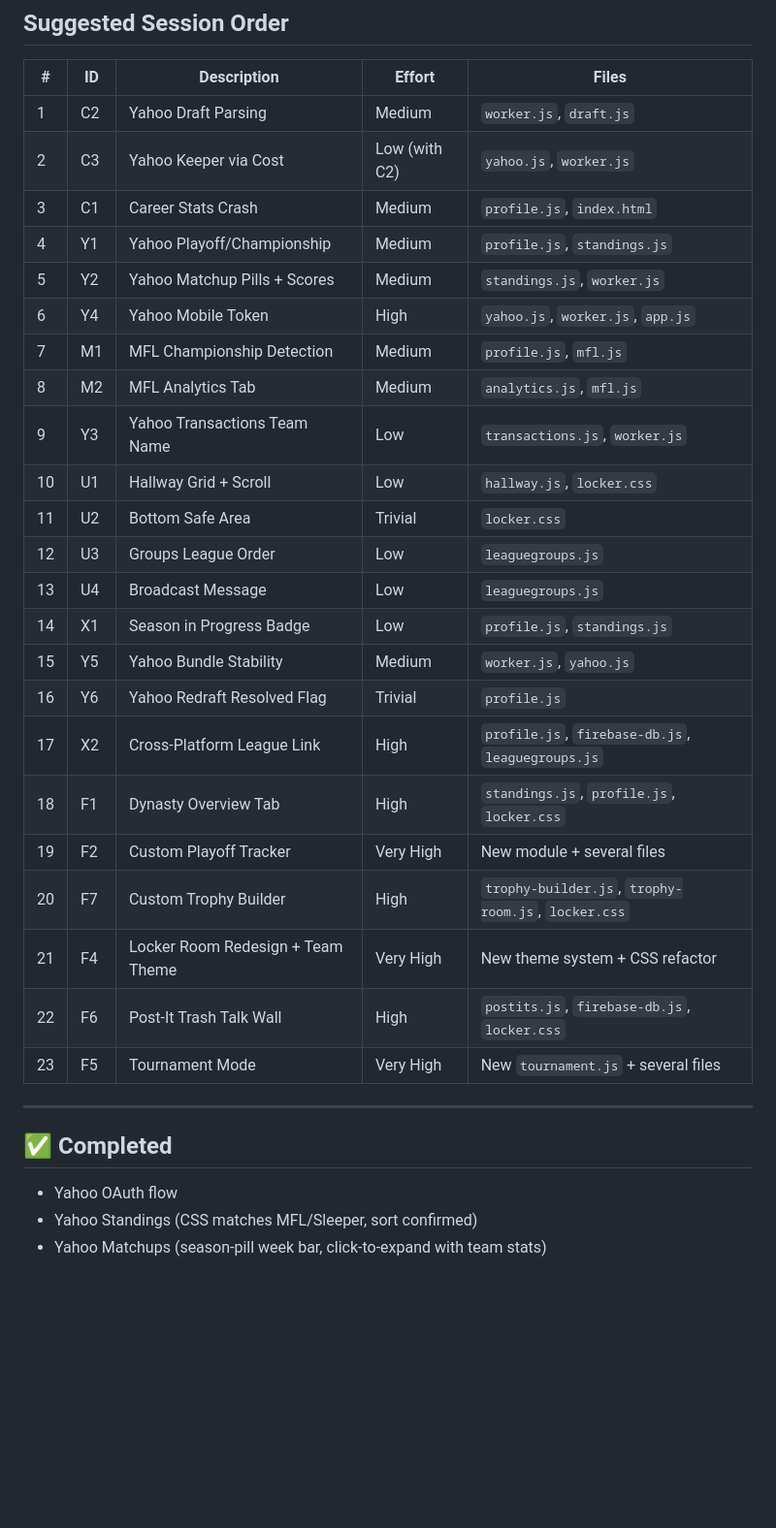
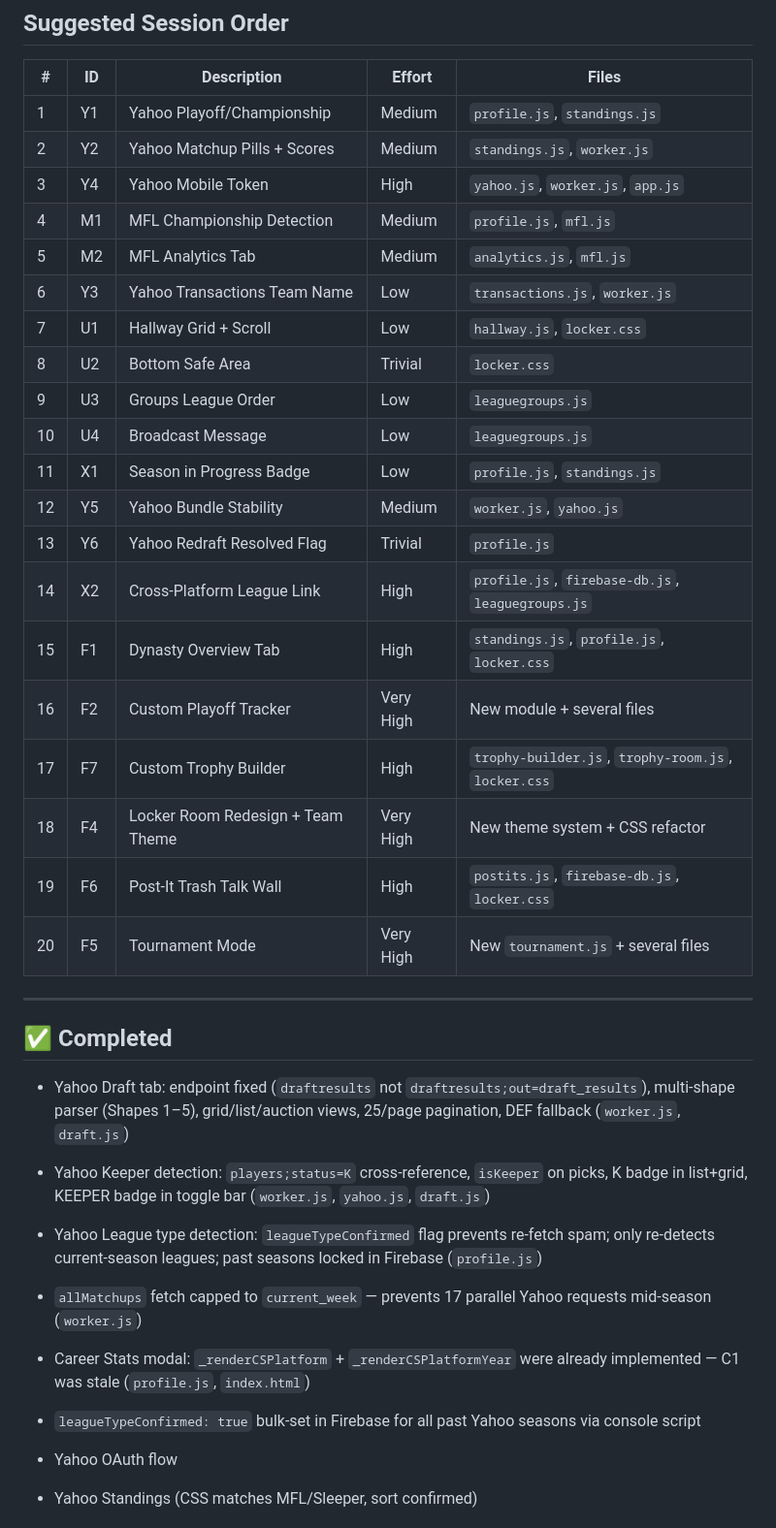
Before and after one commit to mraladdin23/gm-dynasty, a Markdown page: DLR_TODO_LIST.md, the part around one of its changes. Shown at 97% size. GitHub-like rendering; blank space fills up the shorter version.

```diff
--- a/DLR_TODO_LIST.md
+++ b/DLR_TODO_LIST.md
@@ -292,33 +187,37 @@ auto-detected platform trophies.
 
 | # | ID | Description | Effort | Files |
 |---|-----|-------------|--------|-------|
-| 1 | C2 | Yahoo Draft Parsing | Medium | `worker.js`, `draft.js` |
-| 2 | C3 | Yahoo Keeper via Cost | Low (with C2) | `yahoo.js`, `worker.js` |
-| 3 | C1 | Career Stats Crash | Medium | `profile.js`, `index.html` |
-| 4 | Y1 | Yahoo Playoff/Championship | Medium | `profile.js`, `standings.js` |
-| 5 | Y2 | Yahoo Matchup Pills + Scores | Medium | `standings.js`, `worker.js` |
-| 6 | Y4 | Yahoo Mobile Token | High | `yahoo.js`, `worker.js`, `app.js` |
-| 7 | M1 | MFL Championship Detection | Medium | `profile.js`, `mfl.js` |
-| 8 | M2 | MFL Analytics Tab | Medium | `analytics.js`, `mfl.js` |
-| 9 | Y3 | Yahoo Transactions Team Name | Low | `transactions.js`, `worker.js` |
-| 10 | U1 | Hallway Grid + Scroll | Low | `hallway.js`, `locker.css` |
-| 11 | U2 | Bottom Safe Area | Trivial | `locker.css` |
-| 12 | U3 | Groups League Order | Low | `leaguegroups.js` |
-| 13 | U4 | Broadcast Message | Low | `leaguegroups.js` |
-| 14 | X1 | Season in Progress Badge | Low | `profile.js`, `standings.js` |
-| 15 | Y5 | Yahoo Bundle Stability | Medium | `worker.js`, `yahoo.js` |
-| 16 | Y6 | Yahoo Redraft Resolved Flag | Trivial | `profile.js` |
-| 17 | X2 | Cross-Platform League Link | High | `profile.js`, `firebase-db.js`, `leaguegroups.js` |
-| 18 | F1 | Dynasty Overview Tab | High | `standings.js`, `profile.js`, `locker.css` |
-| 19 | F2 | Custom Playoff Tracker | Very High | New module + several files |
-| 20 | F7 | Custom Trophy Builder | High | `trophy-builder.js`, `trophy-room.js`, `locker.css` |
-| 21 | F4 | Locker Room Redesign + Team Theme | Very High | New theme system + CSS refactor |
-| 22 | F6 | Post-It Trash Talk Wall | High | `postits.js`, `firebase-db.js`, `locker.css` |
-| 23 | F5 | Tournament Mode | Very High | New `tournament.js` + several files |
+| 1 | Y1 | Yahoo Playoff/Championship | Medium | `profile.js`, `standings.js` |
+| 2 | Y2 | Yahoo Matchup Pills + Scores | Medium | `standings.js`, `worker.js` |
+| 3 | Y4 | Yahoo Mobile Token | High | `yahoo.js`, `worker.js`, `app.js` |
+| 4 | M1 | MFL Championship Detection | Medium | `profile.js`, `mfl.js` |
+| 5 | M2 | MFL Analytics Tab | Medium | `analytics.js`, `mfl.js` |
+| 6 | Y3 | Yahoo Transactions Team Name | Low | `transactions.js`, `worker.js` |
+| 7 | U1 | Hallway Grid + Scroll | Low | `hallway.js`, `locker.css` |
+| 8 | U2 | Bottom Safe Area | Trivial | `locker.css` |
+| 9 | U3 | Groups League Order | Low | `leaguegroups.js` |
+| 10 | U4 | Broadcast Message | Low | `leaguegroups.js` |
+| 11 | X1 | Season in Progress Badge | Low | `profile.js`, `standings.js` |
+| 12 | Y5 | Yahoo Bundle Stability | Medium | `worker.js`, `yahoo.js` |
+| 13 | Y6 | Yahoo Redraft Resolved Flag | Trivial | `profile.js` |
+| 14 | X2 | Cross-Platform League Link | High | `profile.js`, `firebase-db.js`, `leaguegroups.js` |
+| 15 | F1 | Dynasty Overview Tab | High | `standings.js`, `profile.js`, `locker.css` |
+| 16 | F2 | Custom Playoff Tracker | Very High | New module + several files |
+| 17 | F7 | Custom Trophy Builder | High | `trophy-builder.js`, `trophy-room.js`, `locker.css` |
+| 18 | F4 | Locker Room Redesign + Team Theme | Very High | New theme system + CSS refactor |
+| 19 | F6 | Post-It Trash Talk Wall | High | `postits.js`, `firebase-db.js`, `locker.css` |
+| 20 | F5 | Tournament Mode | Very High | New `tournament.js` + several files |
 
 ---
 
 ## ✅ Completed
+
+- Yahoo Draft tab: endpoint fixed (`draftresults` not `draftresults;out=draft_results`), multi-shape parser (Shapes 1–5), grid/list/auction views, 25/page pagination, DEF fallback (`worker.js`, `draft.js`)
+- Yahoo Keeper detection: `players;status=K` cross-reference, `isKeeper` on picks, K badge in list+grid, KEEPER badge in toggle bar (`worker.js`, `yahoo.js`, `draft.js`)
+- Yahoo League type detection: `leagueTypeConfirmed` flag prevents re-fetch spam; only re-detects current-season leagues; past seasons locked in Firebase (`profile.js`)
+- `allMatchups` fetch capped to `current_week` — prevents 17 parallel Yahoo requests mid-season (`worker.js`)
+- Career Stats modal: `_renderCSPlatform` + `_renderCSPlatformYear` were already implemented — C1 was stale (`profile.js`, `index.html`)
+- `leagueTypeConfirmed: true` bulk-set in Firebase for all past Yahoo seasons via console script
 
 - Yahoo OAuth flow
 - Yahoo Standings (CSS matches MFL/Sleeper, sort confirmed)
```
Also changed, not shown: other parts of DLR_TODO_LIST.md (+1 -106 lines), DLR_PROJECT_SUMMARY.md (+26 -4 lines).
